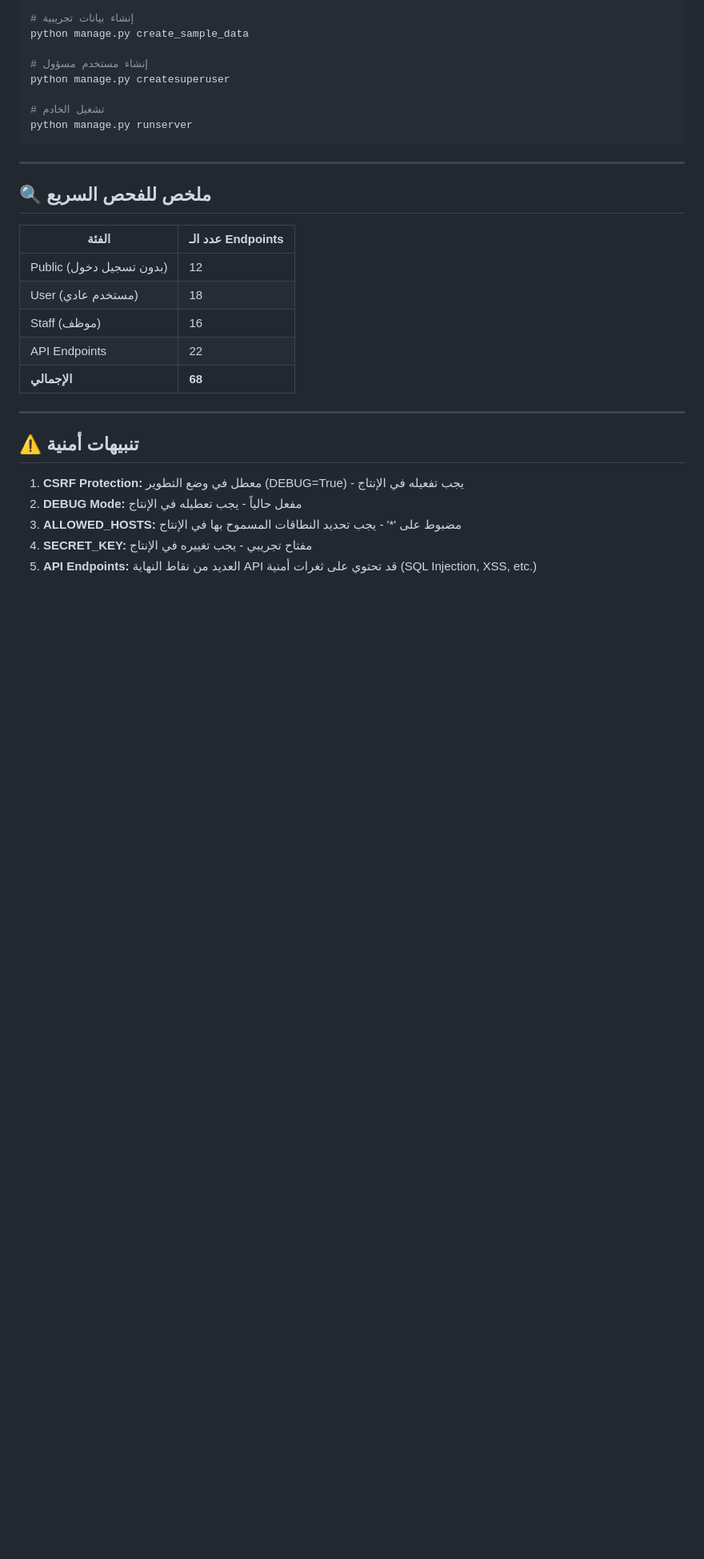
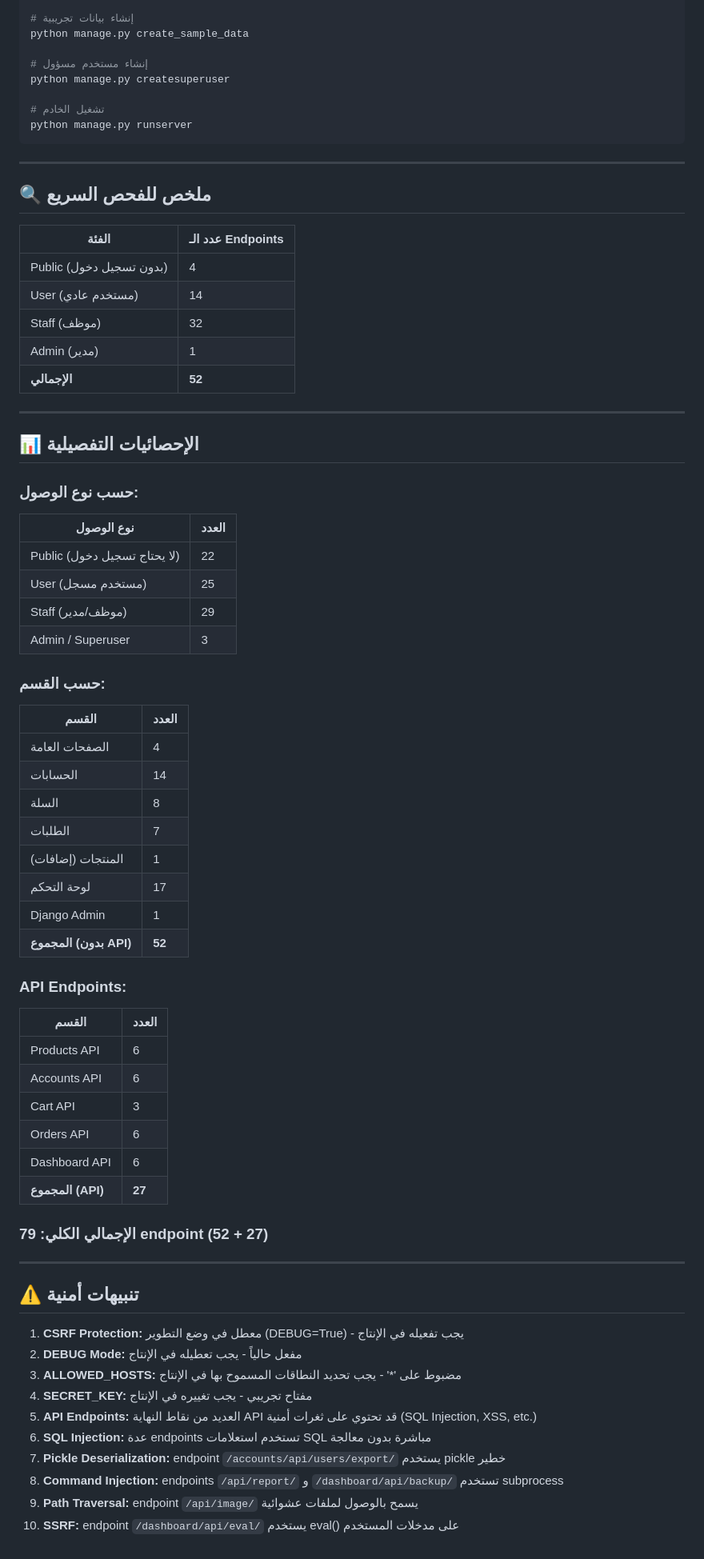
Before and after one commit to BaderHalimi/eng-final-project, a Markdown page: docs/targets.md, the part around one of its changes. Shown at 80% size. Drawn GitHub-style; blank space fills up the shorter version.

Commit message:
update targets

```diff
--- a/docs/targets.md
+++ b/docs/targets.md
@@ -284,11 +284,50 @@ python manage.py runserver
 
 | الفئة | عدد الـ Endpoints |
 |-------|-------------------|
-| Public (بدون تسجيل دخول) | 12 |
-| User (مستخدم عادي) | 18 |
-| Staff (موظف) | 16 |
-| API Endpoints | 22 |
-| **الإجمالي** | **68** |
+| Public (بدون تسجيل دخول) | 4 |
+| User (مستخدم عادي) | 14 |
+| Staff (موظف) | 32 |
+| Admin (مدير) | 1 |
+| **الإجمالي** | **52** |
+
+---
+
+## 📊 الإحصائيات التفصيلية
+
+### حسب نوع الوصول:
+
+| نوع الوصول | العدد |
+|-----------|-------|
+| Public (لا يحتاج تسجيل دخول) | 22 |
+| User (مستخدم مسجل) | 25 |
+| Staff (موظف/مدير) | 29 |
+| Admin / Superuser | 3 |
+
+### حسب القسم:
+
+| القسم | العدد |
+|-------|-------|
+| الصفحات العامة | 4 |
+| الحسابات | 14 |
+| السلة | 8 |
+| الطلبات | 7 |
+| المنتجات (إضافات) | 1 |
+| لوحة التحكم | 17 |
+| Django Admin | 1 |
+| **المجموع (بدون API)** | **52** |
+
+### API Endpoints:
+
+| القسم | العدد |
+|-------|-------|
+| Products API | 6 |
+| Accounts API | 6 |
+| Cart API | 3 |
+| Orders API | 6 |
+| Dashboard API | 6 |
+| **المجموع (API)** | **27** |
+
+### الإجمالي الكلي: **79 endpoint** (52 + 27)
 
 ---
 
@@ -299,3 +338,8 @@ python manage.py runserver
 3. **ALLOWED_HOSTS:** مضبوط على '*' - يجب تحديد النطاقات المسموح بها في الإنتاج
 4. **SECRET_KEY:** مفتاح تجريبي - يجب تغييره في الإنتاج
 5. **API Endpoints:** العديد من نقاط النهاية API قد تحتوي على ثغرات أمنية (SQL Injection, XSS, etc.)
+6. **SQL Injection:** عدة endpoints تستخدم استعلامات SQL مباشرة بدون معالجة
+7. **Pickle Deserialization:** endpoint `/accounts/api/users/export/` يستخدم pickle خطير
+8. **Command Injection:** endpoints `/api/report/` و `/dashboard/api/backup/` تستخدم subprocess
+9. **Path Traversal:** endpoint `/api/image/` يسمح بالوصول لملفات عشوائية
+10. **SSRF:** endpoint `/dashboard/api/eval/` يستخدم eval() على مدخلات المستخدم
```
Also changed, not shown: other parts of docs/targets.md (+12 -12 lines).
